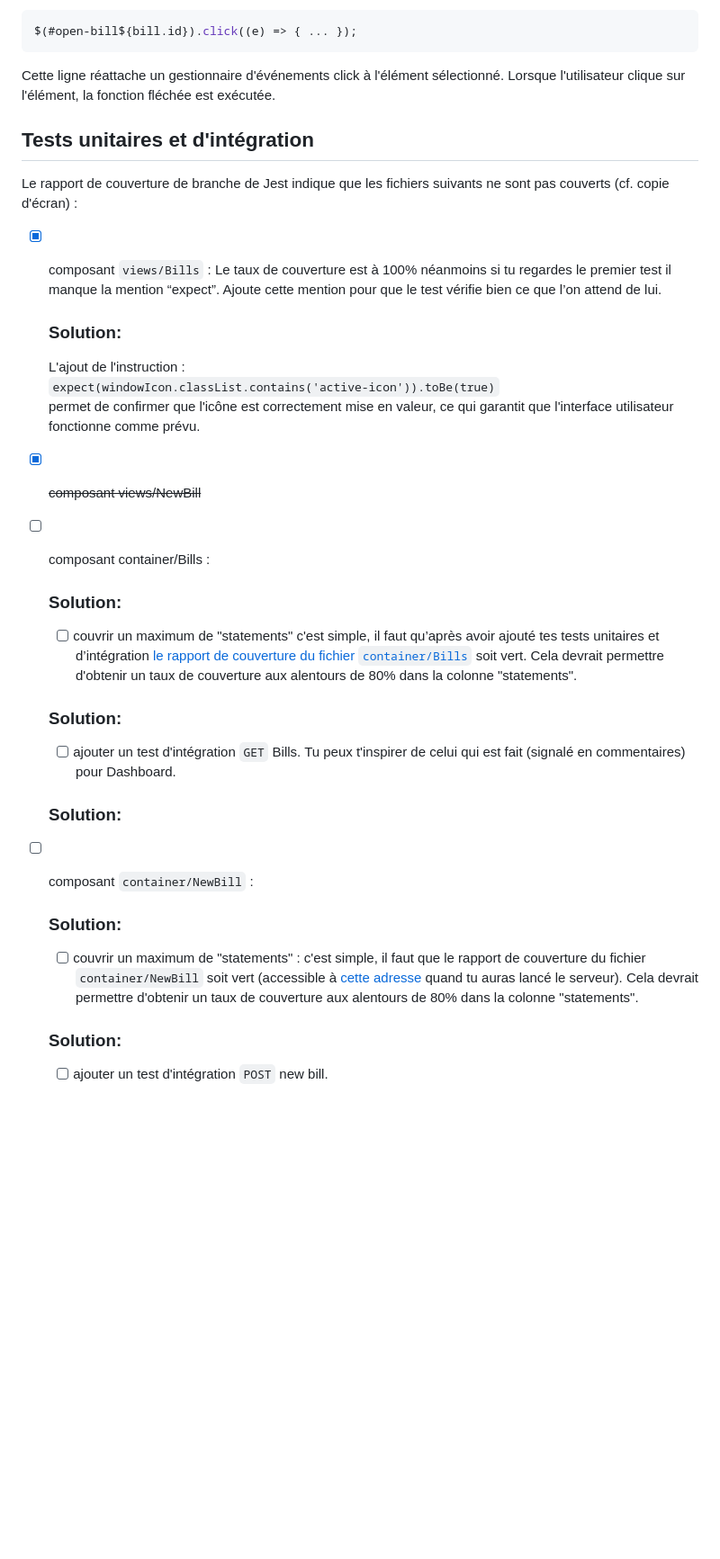
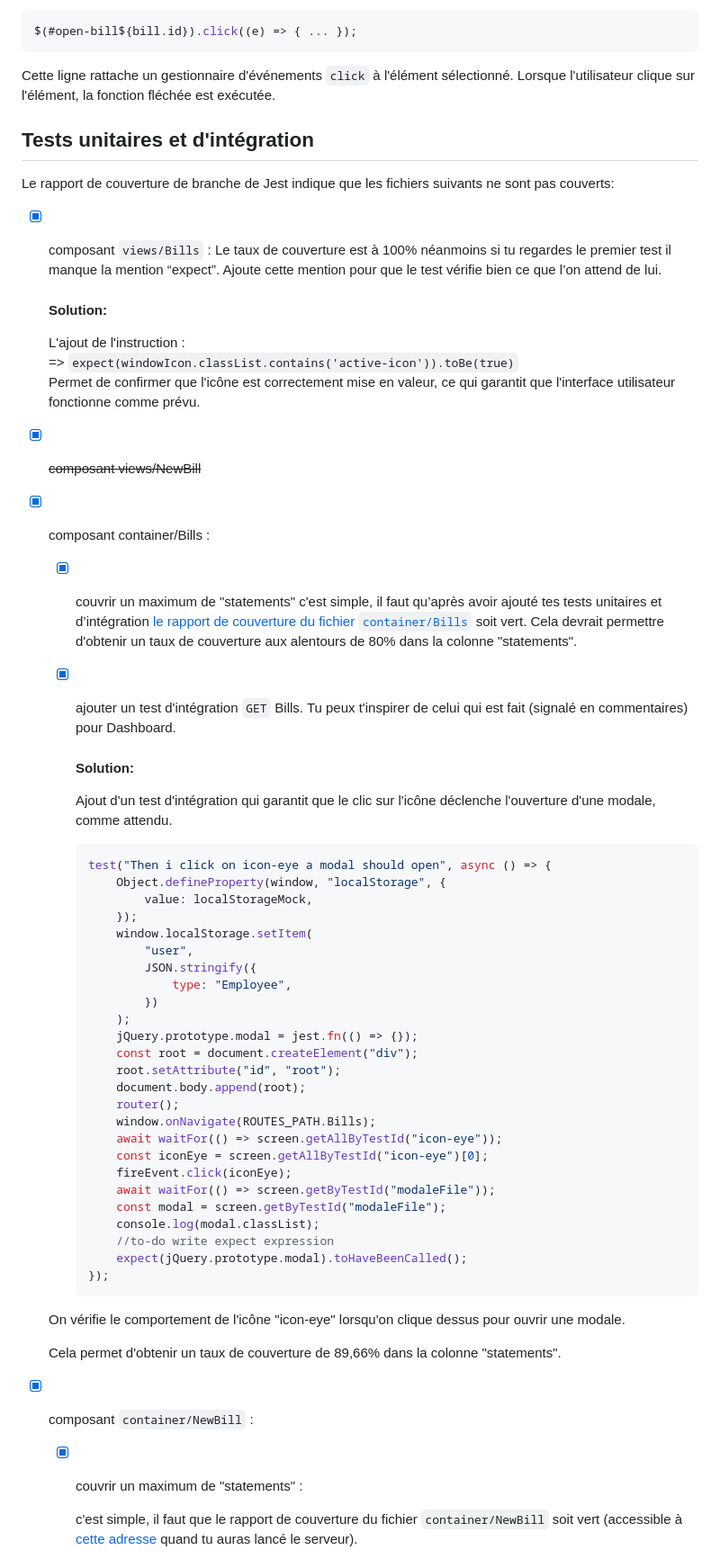
Before and after one commit to Erik-42/openclassroom-projet_09-billed, a Markdown page: bug-lists.md, the part around one of its changes. Shown at 90% size. Drawn GitHub-style; blank space fills up the shorter version.

Commit message:
Bug-list Final

````diff
--- a/bug-lists.md
+++ b/bug-lists.md
@@ -238,41 +245,71 @@ Cette ligne utilise jQuery pour sélectionner un élément du DOM qui a un ID co
 $(#open-bill${bill.id}).click((e) => { ... });
 ```
 
-Cette ligne réattache un gestionnaire d'événements click à l'élément sélectionné. Lorsque l'utilisateur clique sur l'élément, la fonction fléchée est exécutée.
+Cette ligne rattache un gestionnaire d'événements `click` à l'élément sélectionné. Lorsque l'utilisateur clique sur l'élément, la fonction fléchée est exécutée.
 <br>
 
 ## Tests unitaires et d'intégration
 
-Le rapport de couverture de branche de Jest indique que les fichiers suivants ne sont pas couverts (cf. copie d'écran) :
+Le rapport de couverture de branche de Jest indique que les fichiers suivants ne sont pas couverts:
 
 - [x] composant `views/Bills` : Le taux de couverture est à 100% néanmoins si tu regardes le premier test il manque la mention “expect”. Ajoute cette mention pour que le test vérifie bien ce que l’on attend de lui.
 
-  ### Solution:
+  #### Solution:
 
   L'ajout de l'instruction :<br>
-  `expect(windowIcon.classList.contains('active-icon')).toBe(true)` <br>
-  permet de confirmer que l'icône est correctement mise en valeur, ce qui garantit que l'interface utilisateur fonctionne comme prévu.
+  => `expect(windowIcon.classList.contains('active-icon')).toBe(true)` <br>
+  Permet de confirmer que l'icône est correctement mise en valeur, ce qui garantit que l'interface utilisateur fonctionne comme prévu.
 
 - [x] ~~composant views/NewBill~~
-- [ ] composant container/Bills :
+- [x] composant container/Bills :
 
-  ### Solution:
+  - [x] couvrir un maximum de "statements" c'est simple, il faut qu’après avoir ajouté tes tests unitaires et d’intégration
+        <a href='http://127.0.0.1:8080/coverage/lcov-report/containers/Bills.js.html'> le rapport de couverture du fichier `container/Bills`</a>
+        soit vert. Cela devrait permettre d'obtenir un taux de couverture aux alentours de 80% dans la colonne "statements".
 
-  - [ ] couvrir un maximum de "statements" c'est simple, il faut qu’après avoir ajouté tes tests unitaires et d’intégration <a href='http://127.0.0.1:8080/coverage/lcov-report/containers/Bills.js.html'> le rapport de couverture du fichier `container/Bills`</a> soit vert. Cela devrait permettre d'obtenir un taux de couverture aux alentours de 80% dans la colonne "statements".
+  - [x] ajouter un test d'intégration `GET` Bills. Tu peux t'inspirer de celui qui est fait (signalé en commentaires) pour Dashboard.
 
-  ### Solution:
+    #### Solution:
 
-  - [ ] ajouter un test d'intégration `GET` Bills. Tu peux t'inspirer de celui qui est fait (signalé en commentaires) pour Dashboard.
+    Ajout d'un test d'intégration qui garantit que le clic sur l'icône déclenche l'ouverture d'une modale, comme attendu.
 
-  ### Solution:
+    ```js
+    test("Then i click on icon-eye a modal should open", async () => {
+    	Object.defineProperty(window, "localStorage", {
+    		value: localStorageMock,
+    	});
+    	window.localStorage.setItem(
+    		"user",
+    		JSON.stringify({
+    			type: "Employee",
+    		})
+    	);
+    	jQuery.prototype.modal = jest.fn(() => {});
+    	const root = document.createElement("div");
+    	root.setAttribute("id", "root");
+    	document.body.append(root);
+    	router();
+    	window.onNavigate(ROUTES_PATH.Bills);
+    	await waitFor(() => screen.getAllByTestId("icon-eye"));
+    	const iconEye = screen.getAllByTestId("icon-eye")[0];
+    	fireEvent.click(iconEye);
+    	await waitFor(() => screen.getByTestId("modaleFile"));
+    	const modal = screen.getByTestId("modaleFile");
+    	console.log(modal.classList);
+    	//to-do write expect expression
+    	expect(jQuery.prototype.modal).toHaveBeenCalled();
+    });
+    ```
 
-- [ ] composant `container/NewBill` :
+  On vérifie le comportement de l'icône "icon-eye" lorsqu'on clique dessus pour ouvrir une modale.<br/>
 
-  ### Solution:
+  Cela permet d'obtenir un taux de couverture de 89,66% dans la colonne "statements".
 
-  - [ ] couvrir un maximum de "statements" : c'est simple, il faut que le rapport de couverture du fichier `container/NewBill` soit vert (accessible à <a href='http://127.0.0.1:8080/coverage/lcov-report/containers/NewBill.js.html'> cette adresse</a> quand tu auras lancé le serveur). Cela devrait permettre d'obtenir un taux de couverture aux alentours de 80% dans la colonne "statements".
+- [x] composant `container/NewBill` :
 
-  ### Solution:
+  - [x] couvrir un maximum de "statements" :
 
-  - [ ] ajouter un test d'intégration `POST` new bill.
+    c'est simple, il faut que le rapport de couverture du fichier `container/NewBill` soit vert (accessible à
+    <a href='http://127.0.0.1:8080/coverage/lcov-report/containers/NewBill.js.html'> cette adresse</a>
+    quand tu auras lancé le serveur).
 
````
Also changed, not shown: other parts of bug-lists.md (+104 -43 lines).
